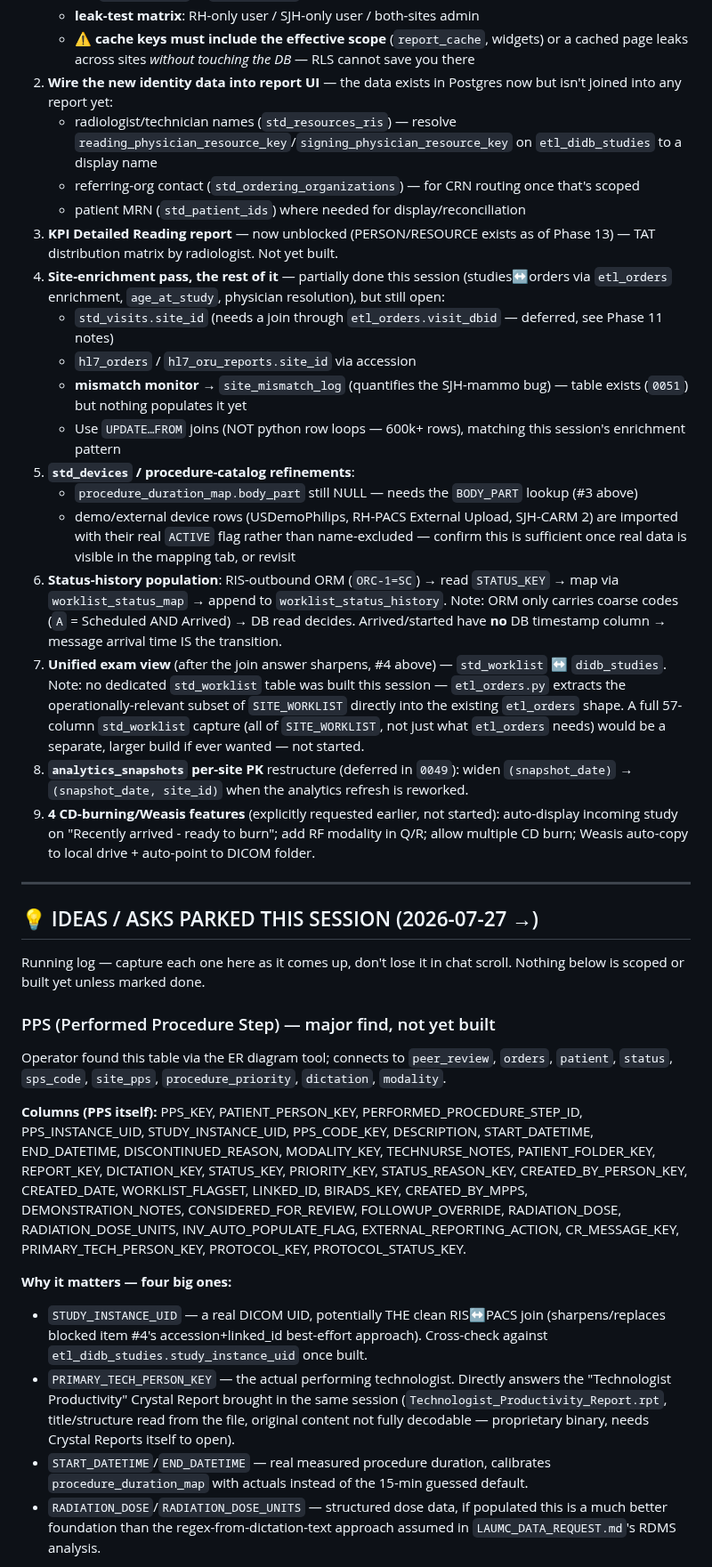
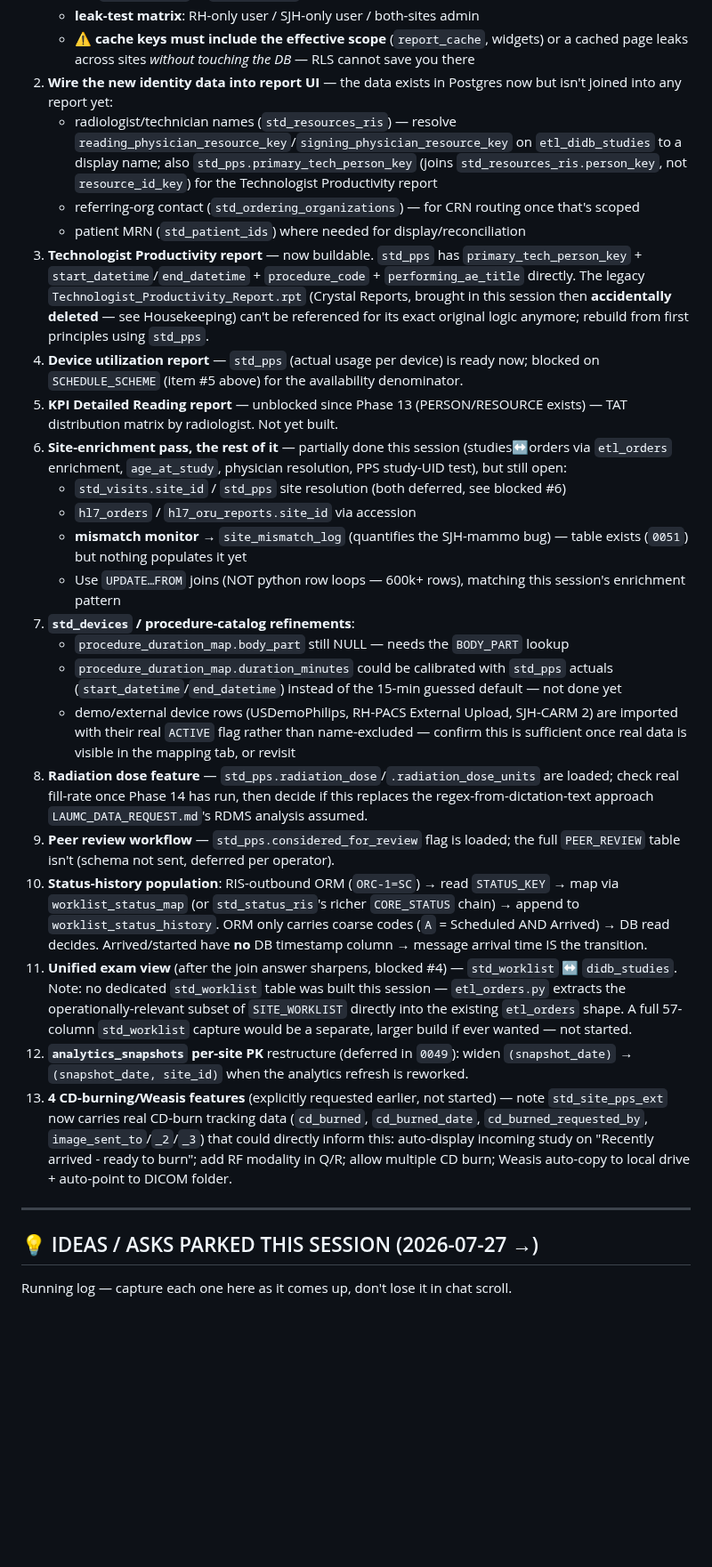
Before and after one commit to AbboudyGeagea/RAYD-Statapp, a Markdown page: docs/LAUMC_NEXT_SESSION.md, the part around one of its changes. Shown at 89% size. Rendered like a GitHub page; blank space fills up the shorter version.

```diff
--- a/docs/LAUMC_NEXT_SESSION.md
+++ b/docs/LAUMC_NEXT_SESSION.md
@@ -100,75 +109,66 @@ PERSON.PERSON_KEY`) — same person, two different "role" tables pointing into o
    isn't joined into any report yet:
    - radiologist/technician names (`std_resources_ris`) — resolve
      `reading_physician_resource_key`/`signing_physician_resource_key` on
-     `etl_didb_studies` to a display name
+     `etl_didb_studies` to a display name; also `std_pps.primary_tech_person_key` (joins
+     `std_resources_ris.person_key`, not `resource_id_key`) for the Technologist
+     Productivity report
    - referring-org contact (`std_ordering_organizations`) — for CRN routing once that's
      scoped
    - patient MRN (`std_patient_ids`) where needed for display/reconciliation
-3. **KPI Detailed Reading report** — now unblocked (PERSON/RESOURCE exists as of Phase
-   13) — TAT distribution matrix by radiologist. Not yet built.
-4. **Site-enrichment pass, the rest of it** — partially done this session (studies↔orders
-   via `etl_orders` enrichment, `age_at_study`, physician resolution), but still open:
-   - `std_visits.site_id` (needs a join through `etl_orders.visit_dbid` — deferred, see
-     Phase 11 notes)
+3. **Technologist Productivity report** — now buildable. `std_pps` has
+   `primary_tech_person_key` + `start_datetime`/`end_datetime` + `procedure_code` +
+   `performing_ae_title` directly. The legacy `Technologist_Productivity_Report.rpt`
+   (Crystal Reports, brought in this session then **accidentally deleted** — see
+   Housekeeping) can't be referenced for its exact original logic anymore; rebuild from
+   first principles using `std_pps`.
+4. **Device utilization report** — `std_pps` (actual usage per device) is ready now;
+   blocked on `SCHEDULE_SCHEME` (item #5 above) for the availability denominator.
+5. **KPI Detailed Reading report** — unblocked since Phase 13 (PERSON/RESOURCE exists) —
+   TAT distribution matrix by radiologist. Not yet built.
+6. **Site-enrichment pass, the rest of it** — partially done this session (studies↔orders
+   via `etl_orders` enrichment, `age_at_study`, physician resolution, PPS study-UID
+   test), but still open:
+   - `std_visits.site_id` / `std_pps` site resolution (both deferred, see blocked #6)
    - `hl7_orders` / `hl7_oru_reports.site_id` via accession
    - **mismatch monitor** → `site_mismatch_log` (quantifies the SJH-mammo bug) — table
      exists (`0051`) but nothing populates it yet
    - Use `UPDATE…FROM` joins (NOT python row loops — 600k+ rows), matching this
      session's enrichment pattern
-5. **`std_devices` / procedure-catalog refinements**:
-   - `procedure_duration_map.body_part` still NULL — needs the `BODY_PART` lookup (#3
-     above)
+7. **`std_devices` / procedure-catalog refinements**:
+   - `procedure_duration_map.body_part` still NULL — needs the `BODY_PART` lookup
+   - `procedure_duration_map.duration_minutes` could be calibrated with `std_pps`
+     actuals (`start_datetime`/`end_datetime`) instead of the 15-min guessed default —
+     not done yet
    - demo/external device rows (USDemoPhilips, RH-PACS External Upload, SJH-CARM 2) are
      imported with their real `ACTIVE` flag rather than name-excluded — confirm this is
      sufficient once real data is visible in the mapping tab, or revisit
-6. **Status-history population**: RIS-outbound ORM (`ORC-1=SC`) → read `STATUS_KEY` →
-   map via `worklist_status_map` → append to `worklist_status_history`.
-   Note: ORM only carries coarse codes (`A` = Scheduled AND Arrived) → DB read decides.
-   Arrived/started have **no** DB timestamp column → message arrival time IS the transition.
-7. **Unified exam view** (after the join answer sharpens, #4 above) — `std_worklist` ↔
-   `didb_studies`. Note: no dedicated `std_worklist` table was built this session —
-   `etl_orders.py` extracts the operationally-relevant subset of `SITE_WORKLIST` directly
-   into the existing `etl_orders` shape. A full 57-column `std_worklist` capture (all of
-   `SITE_WORKLIST`, not just what `etl_orders` needs) would be a separate, larger build if
-   ever wanted — not started.
-8. **`analytics_snapshots` per-site PK** restructure (deferred in `0049`): widen
-   `(snapshot_date)` → `(snapshot_date, site_id)` when the analytics refresh is reworked.
-9. **4 CD-burning/Weasis features** (explicitly requested earlier, not started):
-   auto-display incoming study on "Recently arrived - ready to burn"; add RF modality in
-   Q/R; allow multiple CD burn; Weasis auto-copy to local drive + auto-point to DICOM folder.
+8. **Radiation dose feature** — `std_pps.radiation_dose`/`.radiation_dose_units` are
+   loaded; check real fill-rate once Phase 14 has run, then decide if this replaces the
+   regex-from-dictation-text approach `LAUMC_DATA_REQUEST.md`'s RDMS analysis assumed.
+9. **Peer review workflow** — `std_pps.considered_for_review` flag is loaded; the full
+   `PEER_REVIEW` table isn't (schema not sent, deferred per operator).
+10. **Status-history population**: RIS-outbound ORM (`ORC-1=SC`) → read `STATUS_KEY` →
+    map via `worklist_status_map` (or `std_status_ris`'s richer `CORE_STATUS` chain) →
+    append to `worklist_status_history`. ORM only carries coarse codes (`A` = Scheduled
+    AND Arrived) → DB read decides. Arrived/started have **no** DB timestamp column →
+    message arrival time IS the transition.
+11. **Unified exam view** (after the join answer sharpens, blocked #4) — `std_worklist` ↔
+    `didb_studies`. Note: no dedicated `std_worklist` table was built this session —
+    `etl_orders.py` extracts the operationally-relevant subset of `SITE_WORKLIST` directly
+    into the existing `etl_orders` shape. A full 57-column `std_worklist` capture would
+    be a separate, larger build if ever wanted — not started.
+12. **`analytics_snapshots` per-site PK** restructure (deferred in `0049`): widen
+    `(snapshot_date)` → `(snapshot_date, site_id)` when the analytics refresh is reworked.
+13. **4 CD-burning/Weasis features** (explicitly requested earlier, not started) — note
+    `std_site_pps_ext` now carries real CD-burn tracking data (`cd_burned`,
+    `cd_burned_date`, `cd_burned_requested_by`, `image_sent_to`/`_2`/`_3`) that could
+    directly inform this: auto-display incoming study on "Recently arrived - ready to
+    burn"; add RF modality in Q/R; allow multiple CD burn; Weasis auto-copy to local
+    drive + auto-point to DICOM folder.
 
 ---
 
 ## 💡 IDEAS / ASKS PARKED THIS SESSION (2026-07-27 →)
 
 Running log — capture each one here as it comes up, don't lose it in chat scroll.
-Nothing below is scoped or built yet unless marked done.
 
-### PPS (Performed Procedure Step) — major find, not yet built
-Operator found this table via the ER diagram tool; connects to `peer_review`, `orders`,
-`patient`, `status`, `sps_code`, `site_pps`, `procedure_priority`, `dictation`, `modality`.
-
-**Columns (PPS itself):** PPS_KEY, PATIENT_PERSON_KEY, PERFORMED_PROCEDURE_STEP_ID,
-PPS_INSTANCE_UID, STUDY_INSTANCE_UID, PPS_CODE_KEY, DESCRIPTION, START_DATETIME,
-END_DATETIME, DISCONTINUED_REASON, MODALITY_KEY, TECHNURSE_NOTES, PATIENT_FOLDER_KEY,
-REPORT_KEY, DICTATION_KEY, STATUS_KEY, PRIORITY_KEY, STATUS_REASON_KEY,
-CREATED_BY_PERSON_KEY, CREATED_DATE, WORKLIST_FLAGSET, LINKED_ID, BIRADS_KEY,
-CREATED_BY_MPPS, DEMONSTRATION_NOTES, CONSIDERED_FOR_REVIEW, FOLLOWUP_OVERRIDE,
-RADIATION_DOSE, RADIATION_DOSE_UNITS, INV_AUTO_POPULATE_FLAG,
-EXTERNAL_REPORTING_ACTION, CR_MESSAGE_KEY, PRIMARY_TECH_PERSON_KEY, PROTOCOL_KEY,
-PROTOCOL_STATUS_KEY.
-
-**Why it matters — four big ones:**
-- `STUDY_INSTANCE_UID` — a real DICOM UID, potentially THE clean RIS↔PACS join
-  (sharpens/replaces blocked item #4's accession+linked_id best-effort approach).
-  Cross-check against `etl_didb_studies.study_instance_uid` once built.
-- `PRIMARY_TECH_PERSON_KEY` — the actual performing technologist. Directly answers the
-  "Technologist Productivity" Crystal Report brought in the same session
-  (`Technologist_Productivity_Report.rpt`, title/structure read from the file, original
-  content not fully decodable — proprietary binary, needs Crystal Reports itself to open).
-- `START_DATETIME`/`END_DATETIME` — real measured procedure duration, calibrates
-  `procedure_duration_map` with actuals instead of the 15-min guessed default.
-- `RADIATION_DOSE`/`RADIATION_DOSE_UNITS` — structured dose data, if populated this is a
-  much better foundation than the regex-from-dictation-text approach assumed in
-  `LAUMC_DATA_REQUEST.md`'s RDMS analysis.
-
```
Also changed, not shown: other parts of docs/LAUMC_NEXT_SESSION.md (+74 -67 lines).
